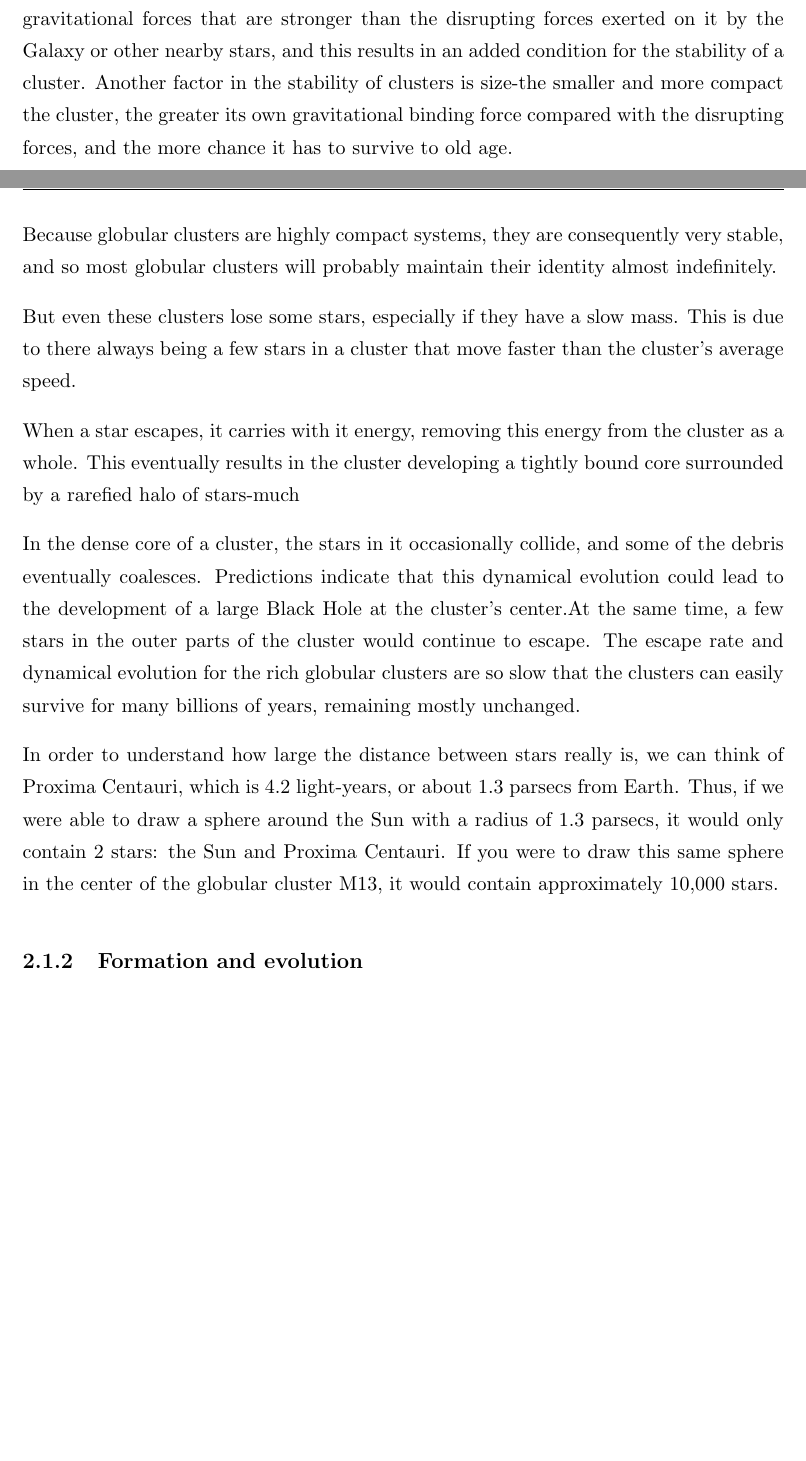
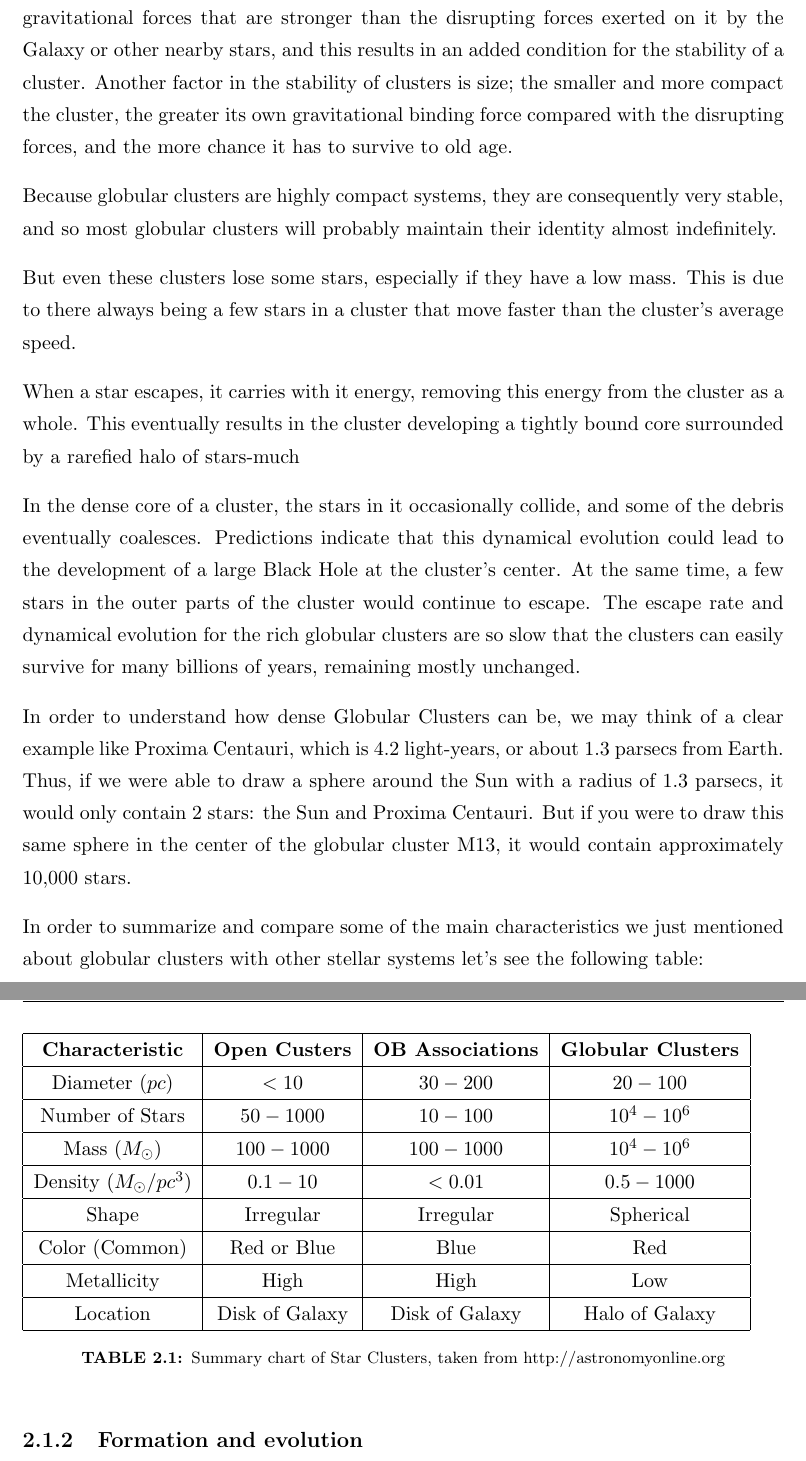
Before and after one commit to juancho9303/Mass-Modelling-of-Omega-Centauri, a LaTeX thesis (latex/Thesis.tex, which reads latex/Chapters/Chapter2.tex): two parts of pages 14 and 15 of 53 before the commit and two parts of pages 15 and 16 of 54 after it, joined at a grey line, cut so that both start at the same text, the shorter picture padded with empty space. Compiled offline with pdfLaTeX.

Commit message:
added comparative table of stellar systems

```diff
--- a/latex/Chapters/Chapter2.tex
+++ b/latex/Chapters/Chapter2.tex
@@ -20,17 +26,37 @@ Globular clusters revolve about the nucleus of a galaxy on orbits of high eccent
 
 To ensure the stability of an isolated cluster, the average speed of its individual stars must not exceed the escape velocity from the cluster. If this occurred, the stars would escape into space, and the cluster would dissipate. If the stellar velocities are low enough to satisfy this condition, then the cluster is gravitationally bound, i.e. the force of gravity is strong enough to keep the member stars from escaping.
 
-Due to clusters moving in various orbits in the Galaxy, they are bound together with gravitational forces that are stronger than the disrupting forces exerted on it by the Galaxy or other nearby stars, and this results in an added condition for the stability of a cluster. Another factor in the stability of clusters is size-the smaller and more compact the cluster, the greater its own gravitational binding force compared with the disrupting forces, and the more chance it has to survive to old age.
+Due to clusters moving in various orbits in the Galaxy, they are bound together with gravitational forces that are stronger than the disrupting forces exerted on it by the Galaxy or other nearby stars, and this results in an added condition for the stability of a cluster. Another factor in the stability of clusters is size; the smaller and more compact the cluster, the greater its own gravitational binding force compared with the disrupting forces, and the more chance it has to survive to old age.
 
 Because globular clusters are highly compact systems, they are consequently very stable, and so most globular clusters will probably maintain their identity almost indefinitely.
 
-But even these clusters lose some stars, especially if they have a slow mass. This is due to there always being a few stars in a cluster that move faster than the cluster's average speed.
+But even these clusters lose some stars, especially if they have a low mass. This is due to there always being a few stars in a cluster that move faster than the cluster's average speed.
 
 When a star escapes, it carries with it energy, removing this energy from the cluster as a whole. This eventually results in the cluster developing a tightly bound core surrounded by a rarefied halo of stars-much
 
-In the dense core of a cluster, the stars in it occasionally collide, and some of the debris eventually coalesces. Predictions indicate that this dynamical evolution could lead to the development of a large Black Hole at the cluster's center.At the same time, a few stars in the outer parts of the cluster would continue to escape. The escape rate and dynamical evolution for the rich globular clusters are so slow that the clusters can easily survive for many billions of years, remaining mostly unchanged.
+In the dense core of a cluster, the stars in it occasionally collide, and some of the debris eventually coalesces. Predictions indicate that this dynamical evolution could lead to the development of a large Black Hole at the cluster's center. At the same time, a few stars in the outer parts of the cluster would continue to escape. The escape rate and dynamical evolution for the rich globular clusters are so slow that the clusters can easily survive for many billions of years, remaining mostly unchanged.
 
-In order to understand how large the distance between stars really is, we can think of Proxima Centauri, which is 4.2 light-years, or about 1.3 parsecs from Earth. Thus, if we were able to draw a sphere around the Sun with a radius of 1.3 parsecs, it would only contain 2 stars: the Sun and Proxima Centauri. If you were to draw this same sphere in the center of the globular cluster M13, it would contain approximately 10,000 stars.
+In order to understand how dense Globular Clusters can be, we may think of a clear example like Proxima Centauri, which is 4.2 light-years, or about 1.3 parsecs from Earth. Thus, if we were able to draw a sphere around the Sun with a radius of 1.3 parsecs, it would only contain 2 stars: the Sun and Proxima Centauri. But if you were to draw this same sphere in the center of the globular cluster M13, it would contain approximately 10,000 stars.
+
+In order to summarize and compare some of the main characteristics we just mentioned about globular clusters with other stellar systems let's see the following table:
+
+\begin{table}[H]
+\begin{tabular}{| c | c | c | c |}
+\hline
+\textbf{Characteristic}              & \textbf{Open Custers} & \textbf{OB Associations} & \textbf{Globular Clusters}  \\
+\hline
+Diameter $ (pc) $ & $<10$ & $30-200$ & $20-100$ \\ \hline
+Number of Stars & $50-1000$ & $10-100$ & $10^{4}-10^{6}$ \\ \hline
+Mass ($M_{\odot}$) & $100-1000$ & $100-1000$ & $10^{4}-10^{6}$ \\ \hline
+Density ($M_{\odot}/pc^{3})$ & $0.1-10$ & $<0.01$ & $0.5-1000$ \\ \hline
+Shape & Irregular & Irregular & Spherical \\ \hline
+Color (Common) & Red or Blue & Blue & Red \\ \hline
+Metallicity & High & High & Low \\ \hline
+Location & Disk of Galaxy & Disk of Galaxy & Halo of Galaxy \\
+\hline
+\end{tabular}
+\caption[Summary chart of Star Clusters]{Summary chart of Star Clusters, taken from  http://astronomyonline.org}
+\end{table}
 
 \subsection{Formation and evolution}
 
--- a/latex/Thesis.tex
+++ b/latex/Thesis.tex
@@ -18,6 +18,7 @@
 format = plain,
 font = footnotesize,
 figurename = FIGURE,
+tablename = TABLE,
 labelfont = {sc,bf}
 }
 %\usepackage[labelfont=bf,labelsep=space]{caption}
```
Also changed, not shown: latex/Chapters/Chapter2.tex (11 more changed lines), 7 other files.
